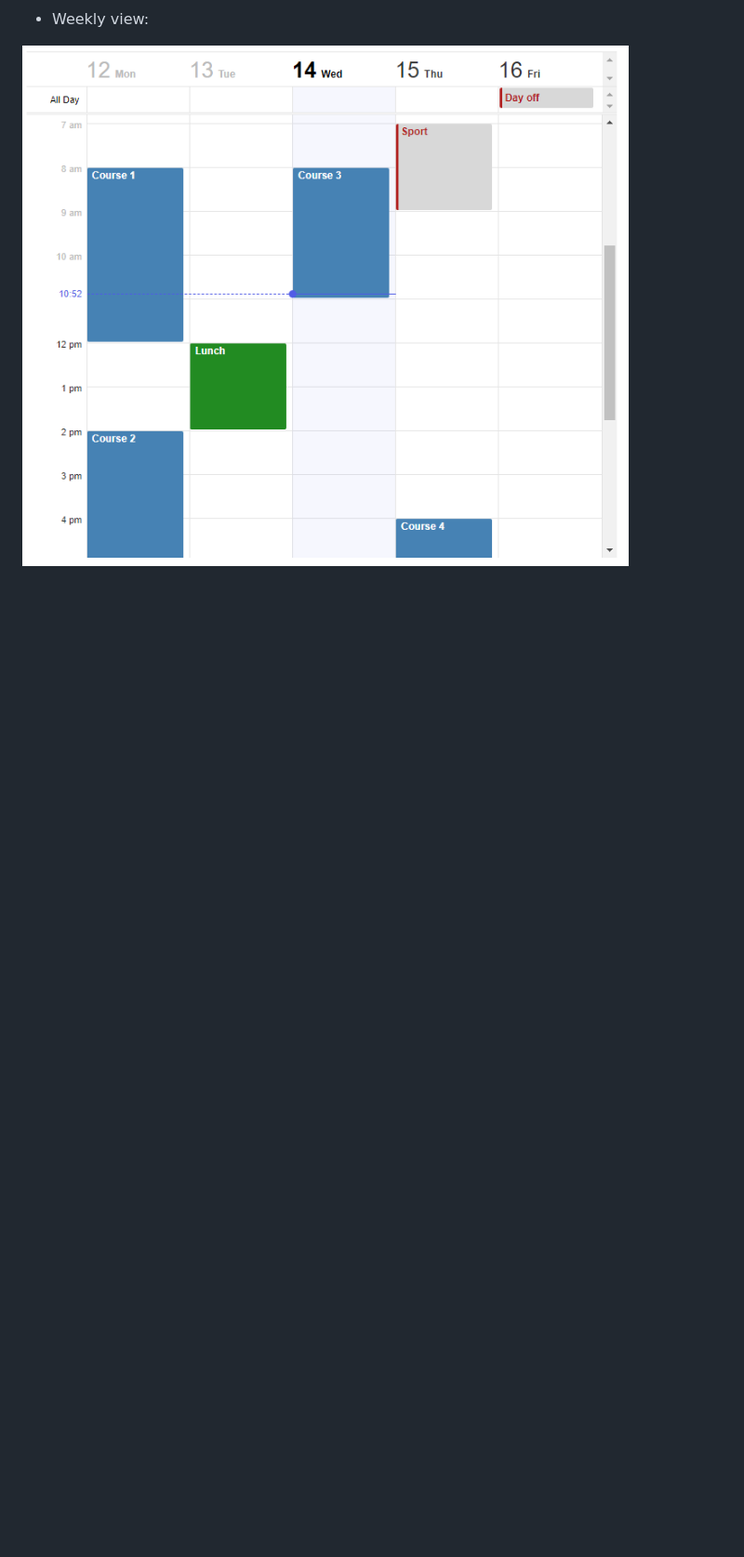
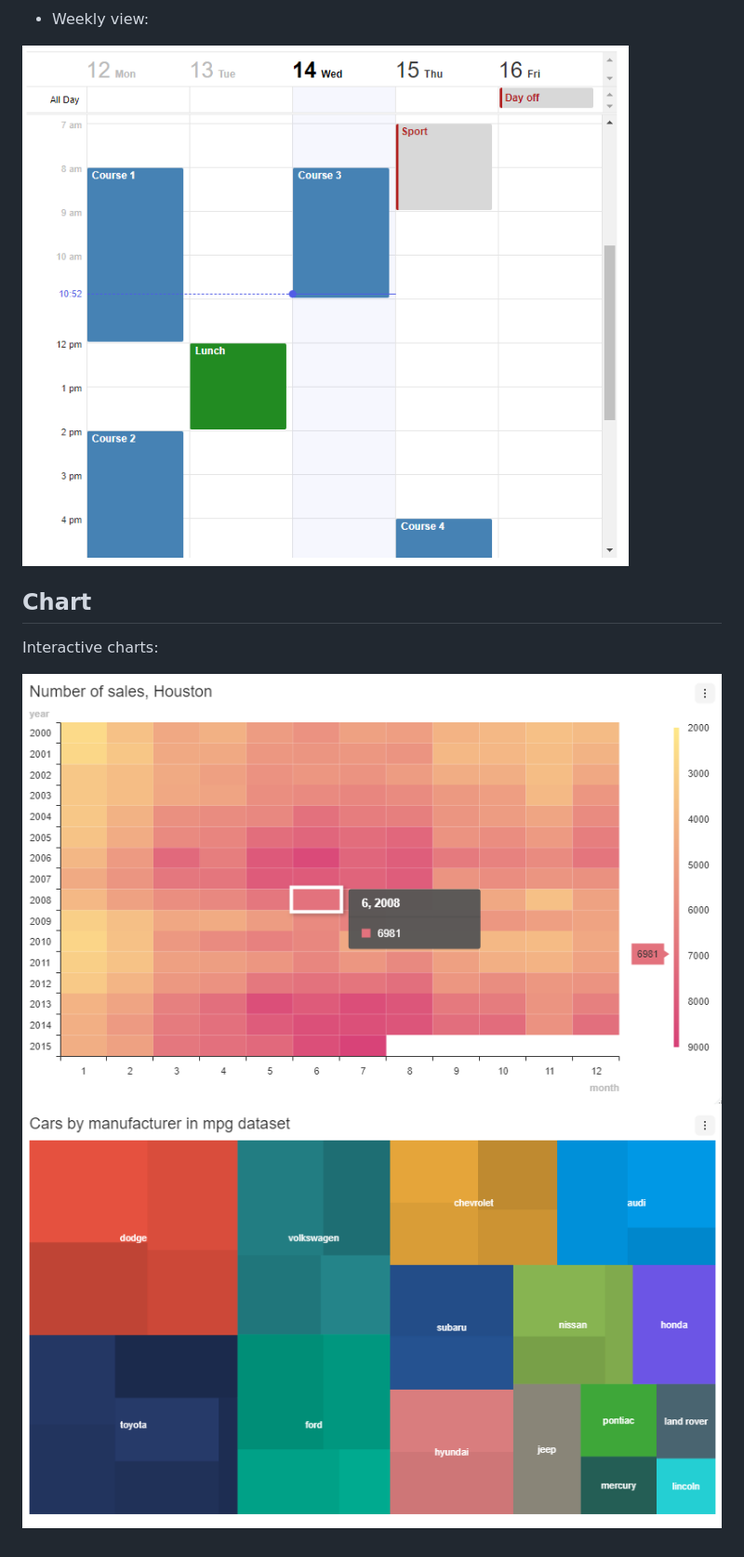
Before and after one commit to dreamRs/toastui, a Markdown page: README.md, the part around the change. Shown at 93% size. GitHub-like rendering; pictures changed too: man/figures/chart-heatmap.png (added), man/figures/chart-treemap.png (added); blank space fills up the shorter version.

Commit message:
moved tui-chart js files + readme

```diff
--- a/README.md
+++ b/README.md
@@ -36,3 +36,11 @@ Interactive daily, weekly or monthly calendar. See documentation and examples:
 * Weekly view:
 
 ![](man/figures/calendar-week.png)
+
+
+## Chart
+
+Interactive charts:
+
+![](man/figures/chart-heatmap.png)
+![](man/figures/chart-treemap.png)
```
Also changed, not shown: man/figures/chart-gauge.png (added), 5 other files.
